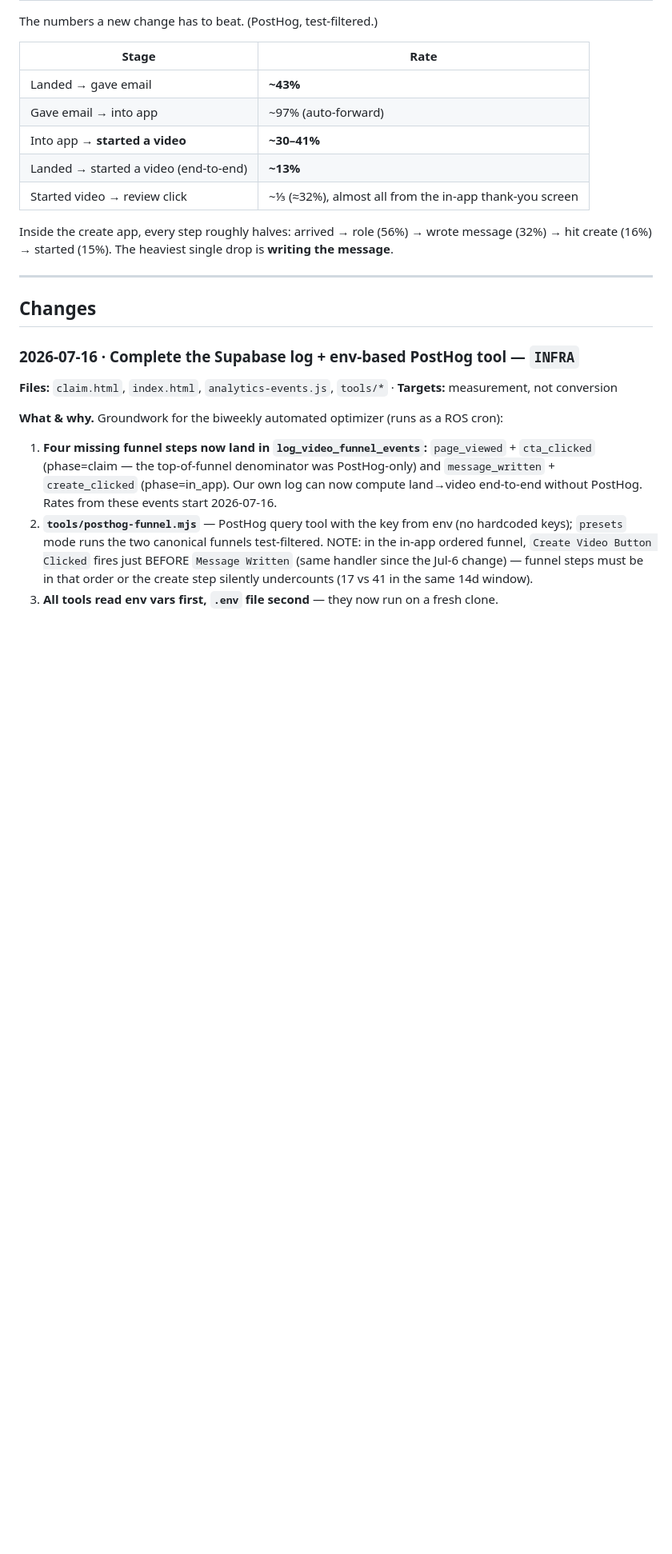
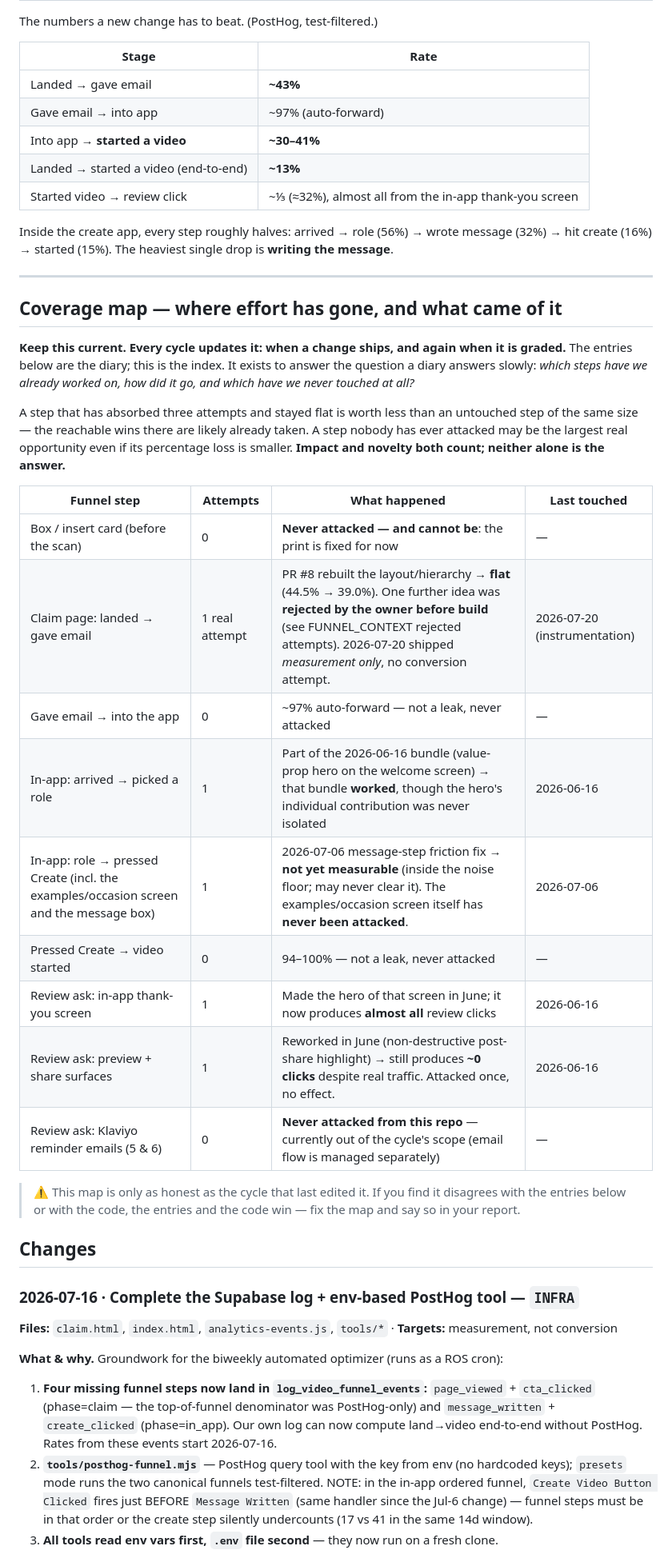
Before and after one commit to partners-dot/crochet-friends, a Markdown page: FUNNEL_CHANGELOG.md, the part around the change. Shown at 80% size. Rendered like a GitHub page; blank space fills up the shorter version.

Commit message:
docs(changelog): add a coverage map — where effort has gone, and what came of it
The changelog was a diary: to answer 'what have we already tried on this step?'
you had to read four long entries and remember. That is the question that should
drive target selection, so it now has an index.

Per funnel step: attempts, what happened, last touched. Seeded from the recorded
history — including the steps that have NEVER been attacked (the examples/occasion
screen inside the create flow, the Klaviyo review reminders, and the box itself,
which cannot be changed).

Why it matters for choosing: a step that absorbed three attempts and stayed flat
is worth less than an untouched step of the same size, because the reachable wins
there are likely taken; a step nobody has touched may be the largest real
opportunity even with a smaller percentage loss. The map also exposes the trap of
a step that only LOOKS untouched because its attempt was never graded.

Every cycle must update the row for any step it ships to or grades, and the map
loses to the entries and the code whenever they disagree — a map nobody maintains
becomes a map that lies, and the next cycle will believe it.

Co-Authored-By: Claude Opus 4.8 (1M context) <noreply@anthropic.com>

```diff
--- a/FUNNEL_CHANGELOG.md
+++ b/FUNNEL_CHANGELOG.md
@@ -84,6 +84,34 @@ Inside the create app, every step roughly halves: arrived → role (56%) → wro
 message**.
 
 ---
+
+## Coverage map — where effort has gone, and what came of it
+
+**Keep this current. Every cycle updates it: when a change ships, and again when it is
+graded.** The entries below are the diary; this is the index. It exists to answer the
+question a diary answers slowly: *which steps have we already worked on, how did it go,
+and which have we never touched at all?*
+
+A step that has absorbed three attempts and stayed flat is worth less than an untouched
+step of the same size — the reachable wins there are likely already taken. A step nobody
+has ever attacked may be the largest real opportunity even if its percentage loss is
+smaller. **Impact and novelty both count; neither alone is the answer.**
+
+| Funnel step | Attempts | What happened | Last touched |
+|---|---|---|---|
+| Box / insert card (before the scan) | 0 | **Never attacked — and cannot be**: the print is fixed for now | — |
+| Claim page: landed → gave email | 1 real attempt | PR #8 rebuilt the layout/hierarchy → **flat** (44.5% → 39.0%). One further idea was **rejected by the owner before build** (see FUNNEL_CONTEXT rejected attempts). 2026-07-20 shipped *measurement only*, no conversion attempt. | 2026-07-20 (instrumentation) |
+| Gave email → into the app | 0 | ~97% auto-forward — not a leak, never attacked | — |
+| In-app: arrived → picked a role | 1 | Part of the 2026-06-16 bundle (value-prop hero on the welcome screen) → that bundle **worked**, though the hero's individual contribution was never isolated | 2026-06-16 |
+| In-app: role → pressed Create (incl. the examples/occasion screen and the message box) | 1 | 2026-07-06 message-step friction fix → **not yet measurable** (inside the noise floor; may never clear it). The examples/occasion screen itself has **never been attacked**. | 2026-07-06 |
+| Pressed Create → video started | 0 | 94–100% — not a leak, never attacked | — |
+| Review ask: in-app thank-you screen | 1 | Made the hero of that screen in June; it now produces **almost all** review clicks | 2026-06-16 |
+| Review ask: preview + share surfaces | 1 | Reworked in June (non-destructive post-share highlight) → still produces **~0 clicks** despite real traffic. Attacked once, no effect. | 2026-06-16 |
+| Review ask: Klaviyo reminder emails (5 & 6) | 0 | **Never attacked from this repo** — currently out of the cycle's scope (email flow is managed separately) | — |
+
+> ⚠️ This map is only as honest as the cycle that last edited it. If you find it disagrees
+> with the entries below or with the code, the entries and the code win — fix the map and
+> say so in your report.
 
 ## Changes
 
```
